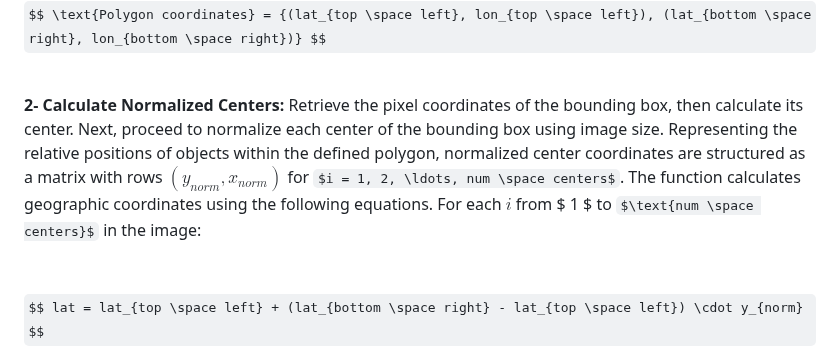
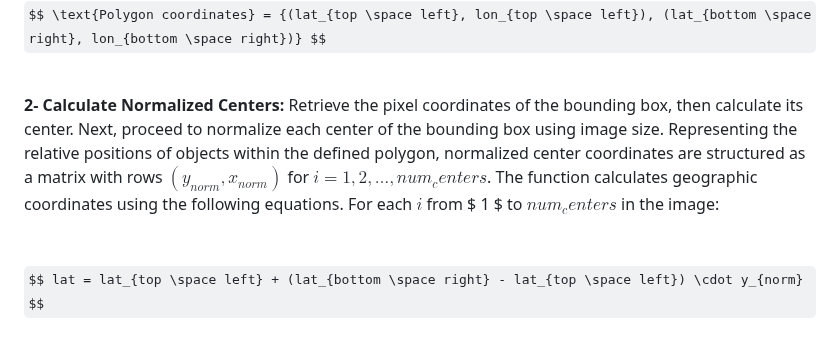
Before and after one commit to doguilmak/InferenceVision, a Markdown page: README.md, the part around the change. Drawn GitHub-style; some formulas as TeX source.

```diff
--- a/README.md
+++ b/README.md
@@ -34,7 +34,7 @@ $$ \text{Polygon coordinates} = {(lat_{top \space left}, lon_{top \space left}),
 
 <br>
 
-**2- Calculate Normalized Centers:** Retrieve the pixel coordinates of the bounding box, then calculate its center. Next, proceed to normalize each center of the bounding box using image size. Representing the relative positions of objects within the defined polygon, normalized center coordinates are structured as a matrix with rows $(y_{norm}, x_{norm})$ for $i = 1, 2, \ldots, num \space centers$. The function calculates geographic coordinates using the following equations. For each $i$ from $ 1 $ to $\text{num \space centers}$ in the image:
+**2- Calculate Normalized Centers:** Retrieve the pixel coordinates of the bounding box, then calculate its center. Next, proceed to normalize each center of the bounding box using image size. Representing the relative positions of objects within the defined polygon, normalized center coordinates are structured as a matrix with rows $(y_{norm}, x_{norm})$ for $i = 1, 2, \ldots, num_centers$. The function calculates geographic coordinates using the following equations. For each $i$ from $ 1 $ to $num_centers$ in the image:
 
 <br>
 
```
